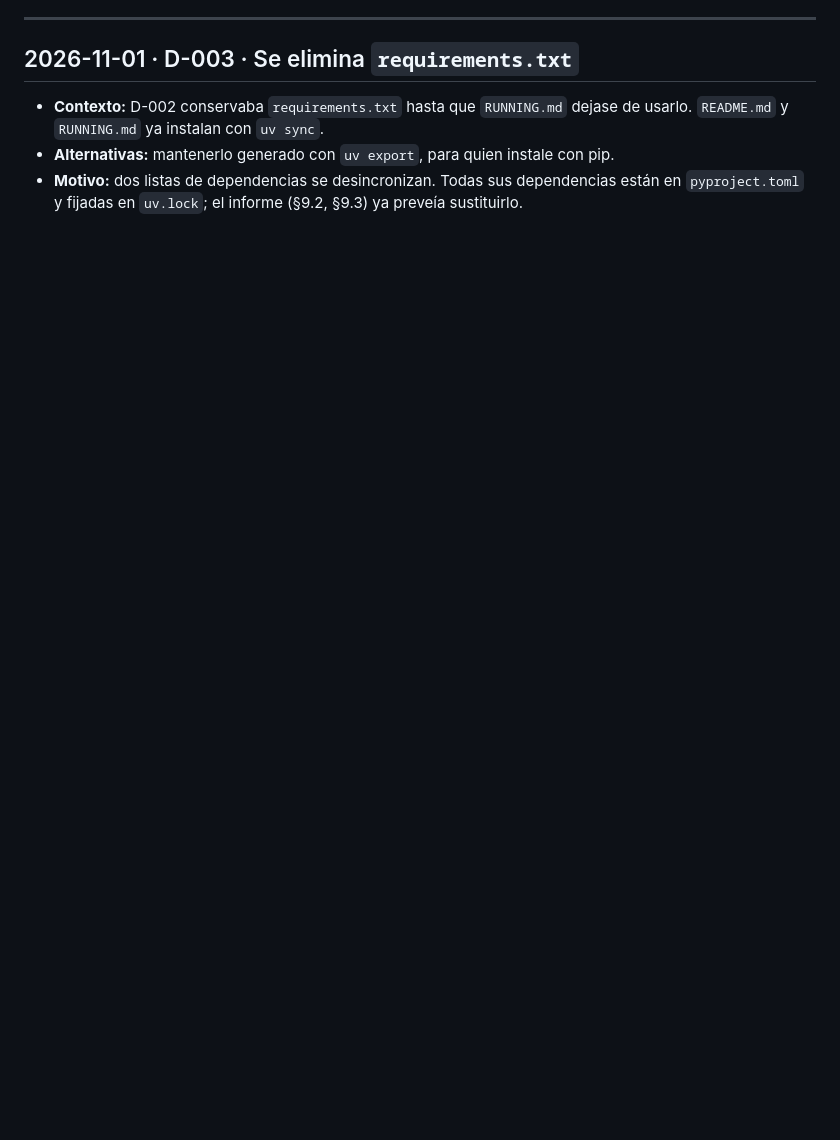
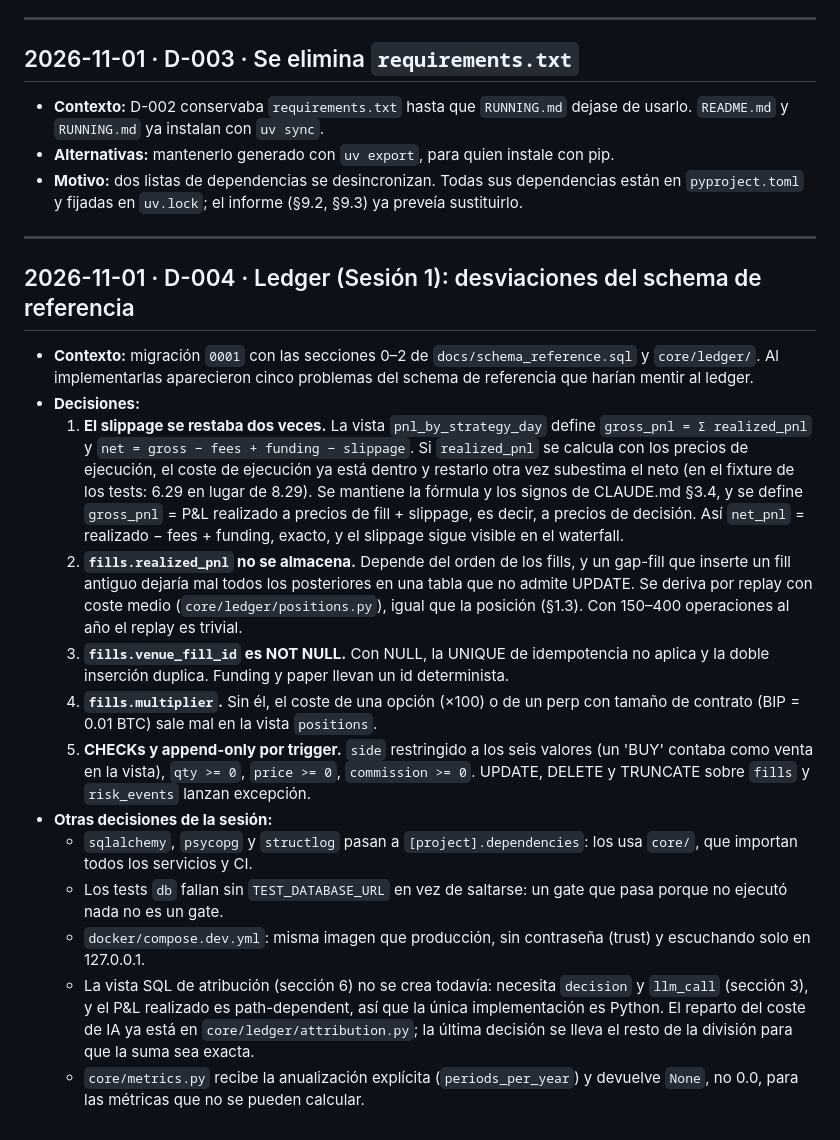
Before and after one commit to SethSterling22/Multi-Asset_Trading_Bot, a Markdown page: DECISIONS.md, the part around the change. Drawn GitHub-style; blank space fills up the shorter version.

```diff
--- a/DECISIONS.md
+++ b/DECISIONS.md
@@ -95,3 +95,47 @@ informe; aquí queda el resumen y la sección donde se justifica cada una.
 - **Motivo:** dos listas de dependencias se desincronizan. Todas sus dependencias
   están en `pyproject.toml` y fijadas en `uv.lock`; el informe (§9.2, §9.3) ya preveía
   sustituirlo.
+
+---
+
+## 2026-11-01 · D-004 · Ledger (Sesión 1): desviaciones del schema de referencia
+
+- **Contexto:** migración `0001` con las secciones 0–2 de `docs/schema_reference.sql`
+  y `core/ledger/`. Al implementarlas aparecieron cinco problemas del schema de
+  referencia que harían mentir al ledger.
+- **Decisiones:**
+  1. **El slippage se restaba dos veces.** La vista `pnl_by_strategy_day` define
+     `gross_pnl = Σ realized_pnl` y `net = gross − fees + funding − slippage`. Si
+     `realized_pnl` se calcula con los precios de ejecución, el coste de ejecución
+     ya está dentro y restarlo otra vez subestima el neto (en el fixture de los
+     tests: 6.29 en lugar de 8.29). Se mantiene la fórmula y los signos de
+     CLAUDE.md §3.4, y se define `gross_pnl` = P&L realizado a precios de fill +
+     slippage, es decir, a precios de decisión. Así `net_pnl` = realizado − fees +
+     funding, exacto, y el slippage sigue visible en el waterfall.
+  2. **`fills.realized_pnl` no se almacena.** Depende del orden de los fills, y un
+     gap-fill que inserte un fill antiguo dejaría mal todos los posteriores en una
+     tabla que no admite UPDATE. Se deriva por replay con coste medio
+     (`core/ledger/positions.py`), igual que la posición (§1.3). Con 150–400
+     operaciones al año el replay es trivial.
+  3. **`fills.venue_fill_id` es NOT NULL.** Con NULL, la UNIQUE de idempotencia no
+     aplica y la doble inserción duplica. Funding y paper llevan un id determinista.
+  4. **`fills.multiplier`.** Sin él, el coste de una opción (×100) o de un perp con
+     tamaño de contrato (BIP = 0.01 BTC) sale mal en la vista `positions`.
+  5. **CHECKs y append-only por trigger.** `side` restringido a los seis valores
+     (un 'BUY' contaba como venta en la vista), `qty >= 0`, `price >= 0`,
+     `commission >= 0`. UPDATE, DELETE y TRUNCATE sobre `fills` y `risk_events`
+     lanzan excepción.
+- **Otras decisiones de la sesión:**
+  - `sqlalchemy`, `psycopg` y `structlog` pasan a `[project].dependencies`: los usa
+    `core/`, que importan todos los servicios y CI.
+  - Los tests `db` fallan sin `TEST_DATABASE_URL` en vez de saltarse: un gate que
+    pasa porque no ejecutó nada no es un gate.
+  - `docker/compose.dev.yml`: misma imagen que producción, sin contraseña (trust) y
+    escuchando solo en 127.0.0.1.
+  - La vista SQL de atribución (sección 6) no se crea todavía: necesita `decision` y
+    `llm_call` (sección 3), y el P&L realizado es path-dependent, así que la única
+    implementación es Python. El reparto del coste de IA ya está en
+    `core/ledger/attribution.py`; la última decisión se lleva el resto de la división
+    para que la suma sea exacta.
+  - `core/metrics.py` recibe la anualización explícita (`periods_per_year`) y
+    devuelve `None`, no 0.0, para las métricas que no se pueden calcular.
```
Also changed, not shown: README.md (+13 -4 lines), RUNNING.md (+12 -0 lines).
